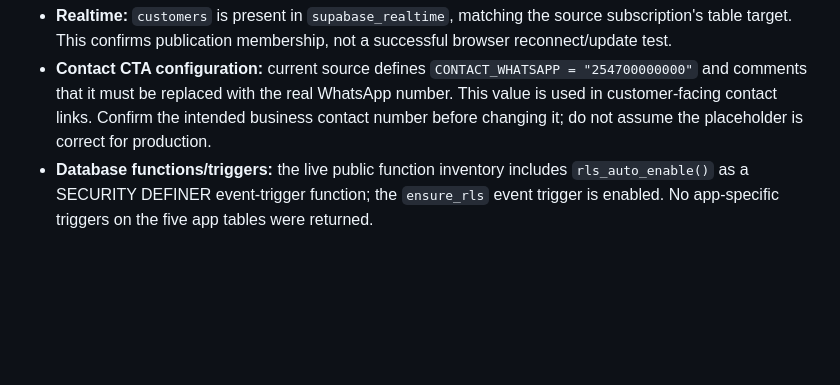
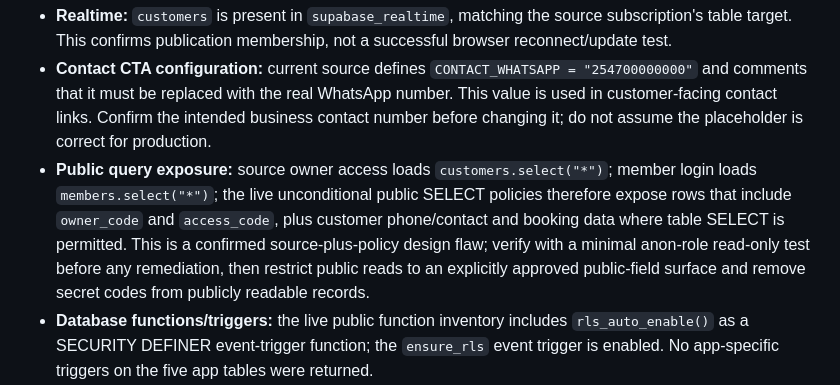
Before and after one commit to reviewtapoperate-glitch/rto, a Markdown page: docs/architecture.md, the part around the change. Rendered like a GitHub page; blank space fills up the shorter version.

Commit message:
docs: document public access-code exposure from live policy audit

```diff
--- a/docs/architecture.md
+++ b/docs/architecture.md
@@ -155,6 +155,7 @@ This section supersedes earlier findings where the live evidence differs. The au
 - **Storage:** `rto-photos` is public, with no configured file-size or allowed-MIME-type limits. Policies allow anon/authenticated inserts and reads for that bucket.
 - **Realtime:** `customers` is present in `supabase_realtime`, matching the source subscription's table target. This confirms publication membership, not a successful browser reconnect/update test.
 - **Contact CTA configuration:** current source defines `CONTACT_WHATSAPP = "254700000000"` and comments that it must be replaced with the real WhatsApp number. This value is used in customer-facing contact links. Confirm the intended business contact number before changing it; do not assume the placeholder is correct for production.
+- **Public query exposure:** source owner access loads `customers.select("*")`; member login loads `members.select("*")`; the live unconditional public SELECT policies therefore expose rows that include `owner_code` and `access_code`, plus customer phone/contact and booking data where table SELECT is permitted. This is a confirmed source-plus-policy design flaw; verify with a minimal anon-role read-only test before any remediation, then restrict public reads to an explicitly approved public-field surface and remove secret codes from publicly readable records.
 - **Database functions/triggers:** the live public function inventory includes `rls_auto_enable()` as a SECURITY DEFINER event-trigger function; the `ensure_rls` event trigger is enabled. No app-specific triggers on the five app tables were returned.
 - **Unindexed FK columns:** current indexes do not include leading indexes for `bookings.business_slug`, `bookings.member_id`, `page_events.slug`, and `reviews.member_id`. The composite unique index on `reviews(business_slug, member_id)` does not cover `reviews.member_id` as a leading column.
 
```
